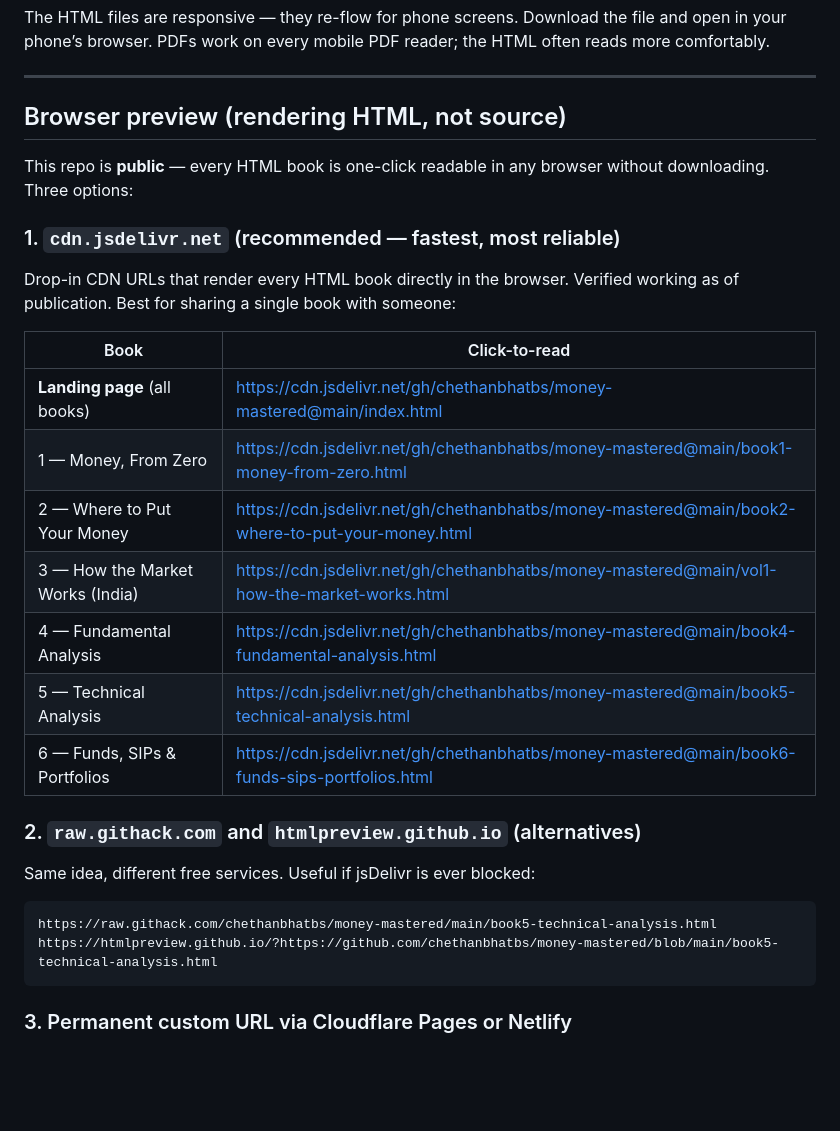
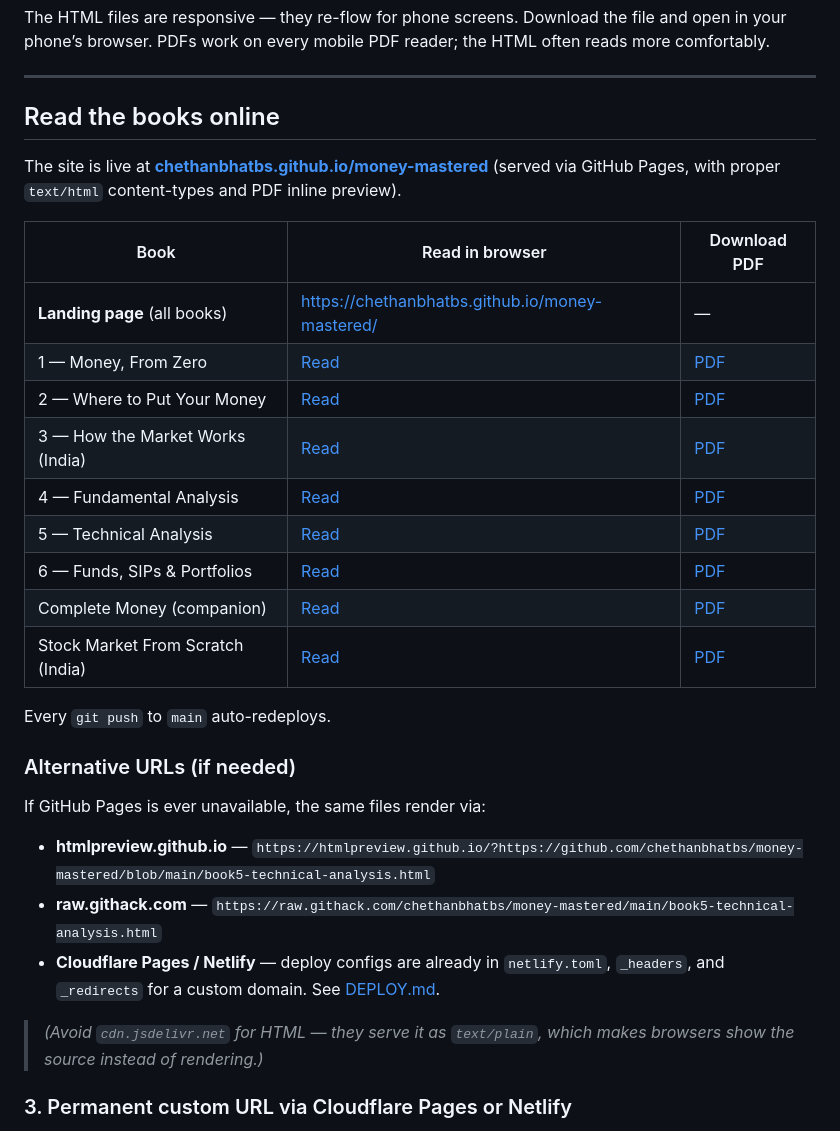
Before and after one commit to chethanbhatbs/money-mastered, a Markdown page: README.md, the part around the change. GitHub-like rendering; blank space fills up the shorter version.

Commit message:
README: switch to GitHub Pages URLs (proper text/html, PDF inline preview)
jsDelivr was serving HTML as text/plain (browsers showed source instead of
rendering). raw.githack was 403-ing. Enabled GitHub Pages on this public
repo and routed all primary read-in-browser links through
chethanbhatbs.github.io/money-mastered/ — proper text/html content-type for
HTML, application/pdf for PDFs, every git push auto-redeploys.

The same files remain available via htmlpreview.github.io and raw.githack
as fallback options. jsDelivr added as a known-bad warning so future
readers don't repeat the discovery.

Co-Authored-By: Claude Opus 4.7 (1M context) <noreply@anthropic.com>

````diff
--- a/README.md
+++ b/README.md
@@ -51,32 +51,33 @@ The HTML files are responsive — they re-flow for phone screens. Download the f
 
 ---
 
-## Browser preview (rendering HTML, not source)
+## Read the books online
 
-This repo is **public** — every HTML book is one-click readable in any browser without downloading. Three options:
+The site is live at **[chethanbhatbs.github.io/money-mastered](https://chethanbhatbs.github.io/money-mastered/)** (served via GitHub Pages, with proper `text/html` content-types and PDF inline preview).
 
-### 1. `cdn.jsdelivr.net` (recommended — fastest, most reliable)
+| Book | Read in browser | Download PDF |
+|---|---|---|
+| **Landing page** (all books) | <https://chethanbhatbs.github.io/money-mastered/> | — |
+| 1 — Money, From Zero | [Read](https://chethanbhatbs.github.io/money-mastered/book1-money-from-zero.html) | [PDF](https://chethanbhatbs.github.io/money-mastered/Book1-Money-From-Zero.pdf) |
+| 2 — Where to Put Your Money | [Read](https://chethanbhatbs.github.io/money-mastered/book2-where-to-put-your-money.html) | [PDF](https://chethanbhatbs.github.io/money-mastered/Book2-Where-to-Put-Your-Money.pdf) |
+| 3 — How the Market Works (India) | [Read](https://chethanbhatbs.github.io/money-mastered/vol1-how-the-market-works.html) | [PDF](https://chethanbhatbs.github.io/money-mastered/Vol1-How-the-Market-Works.pdf) |
+| 4 — Fundamental Analysis | [Read](https://chethanbhatbs.github.io/money-mastered/book4-fundamental-analysis.html) | [PDF](https://chethanbhatbs.github.io/money-mastered/Book4-Fundamental-Analysis.pdf) |
+| 5 — Technical Analysis | [Read](https://chethanbhatbs.github.io/money-mastered/book5-technical-analysis.html) | [PDF](https://chethanbhatbs.github.io/money-mastered/Book5-Technical-Analysis.pdf) |
+| 6 — Funds, SIPs & Portfolios | [Read](https://chethanbhatbs.github.io/money-mastered/book6-funds-sips-portfolios.html) | [PDF](https://chethanbhatbs.github.io/money-mastered/Book6-Funds-SIPs-Portfolios.pdf) |
+| Complete Money (companion) | [Read](https://chethanbhatbs.github.io/money-mastered/the-complete-money.html) | [PDF](https://chethanbhatbs.github.io/money-mastered/The-Complete-Money.pdf) |
+| Stock Market From Scratch (India) | [Read](https://chethanbhatbs.github.io/money-mastered/stock-market-india.html) | [PDF](https://chethanbhatbs.github.io/money-mastered/The-Stock-Market-From-Scratch.pdf) |
 
-Drop-in CDN URLs that render every HTML book directly in the browser. Verified working as of publication. Best for sharing a single book with someone:
+Every `git push` to `main` auto-redeploys.
 
-| Book | Click-to-read |
-|---|---|
-| **Landing page** (all books) | <https://cdn.jsdelivr.net/gh/chethanbhatbs/money-mastered@main/index.html> |
-| 1 — Money, From Zero | <https://cdn.jsdelivr.net/gh/chethanbhatbs/money-mastered@main/book1-money-from-zero.html> |
-| 2 — Where to Put Your Money | <https://cdn.jsdelivr.net/gh/chethanbhatbs/money-mastered@main/book2-where-to-put-your-money.html> |
-| 3 — How the Market Works (India) | <https://cdn.jsdelivr.net/gh/chethanbhatbs/money-mastered@main/vol1-how-the-market-works.html> |
-| 4 — Fundamental Analysis | <https://cdn.jsdelivr.net/gh/chethanbhatbs/money-mastered@main/book4-fundamental-analysis.html> |
-| 5 — Technical Analysis | <https://cdn.jsdelivr.net/gh/chethanbhatbs/money-mastered@main/book5-technical-analysis.html> |
-| 6 — Funds, SIPs & Portfolios | <https://cdn.jsdelivr.net/gh/chethanbhatbs/money-mastered@main/book6-funds-sips-portfolios.html> |
+### Alternative URLs (if needed)
 
-### 2. `raw.githack.com` and `htmlpreview.github.io` (alternatives)
+If GitHub Pages is ever unavailable, the same files render via:
 
-Same idea, different free services. Useful if jsDelivr is ever blocked:
+- **htmlpreview.github.io** — `https://htmlpreview.github.io/?https://github.com/chethanbhatbs/money-mastered/blob/main/book5-technical-analysis.html`
+- **raw.githack.com** — `https://raw.githack.com/chethanbhatbs/money-mastered/main/book5-technical-analysis.html`
+- **Cloudflare Pages / Netlify** — deploy configs are already in `netlify.toml`, `_headers`, and `_redirects` for a custom domain. See [DEPLOY.md](DEPLOY.md).
 
-```
-https://raw.githack.com/chethanbhatbs/money-mastered/main/book5-technical-analysis.html
-https://htmlpreview.github.io/?https://github.com/chethanbhatbs/money-mastered/blob/main/book5-technical-analysis.html
-```
+> *(Avoid `cdn.jsdelivr.net` for HTML — they serve it as `text/plain`, which makes browsers show the source instead of rendering.)*
 
 ### 3. Permanent custom URL via Cloudflare Pages or Netlify
 
````
